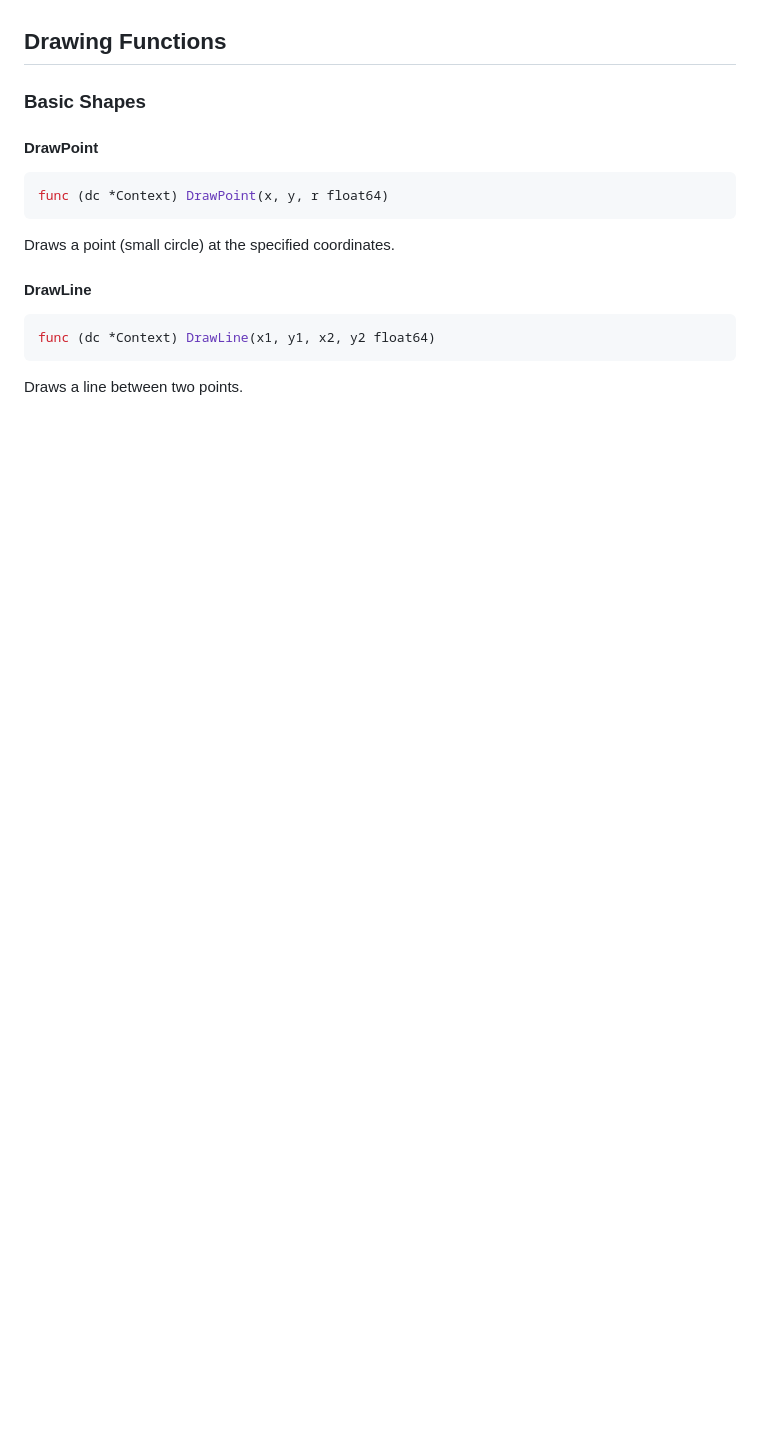
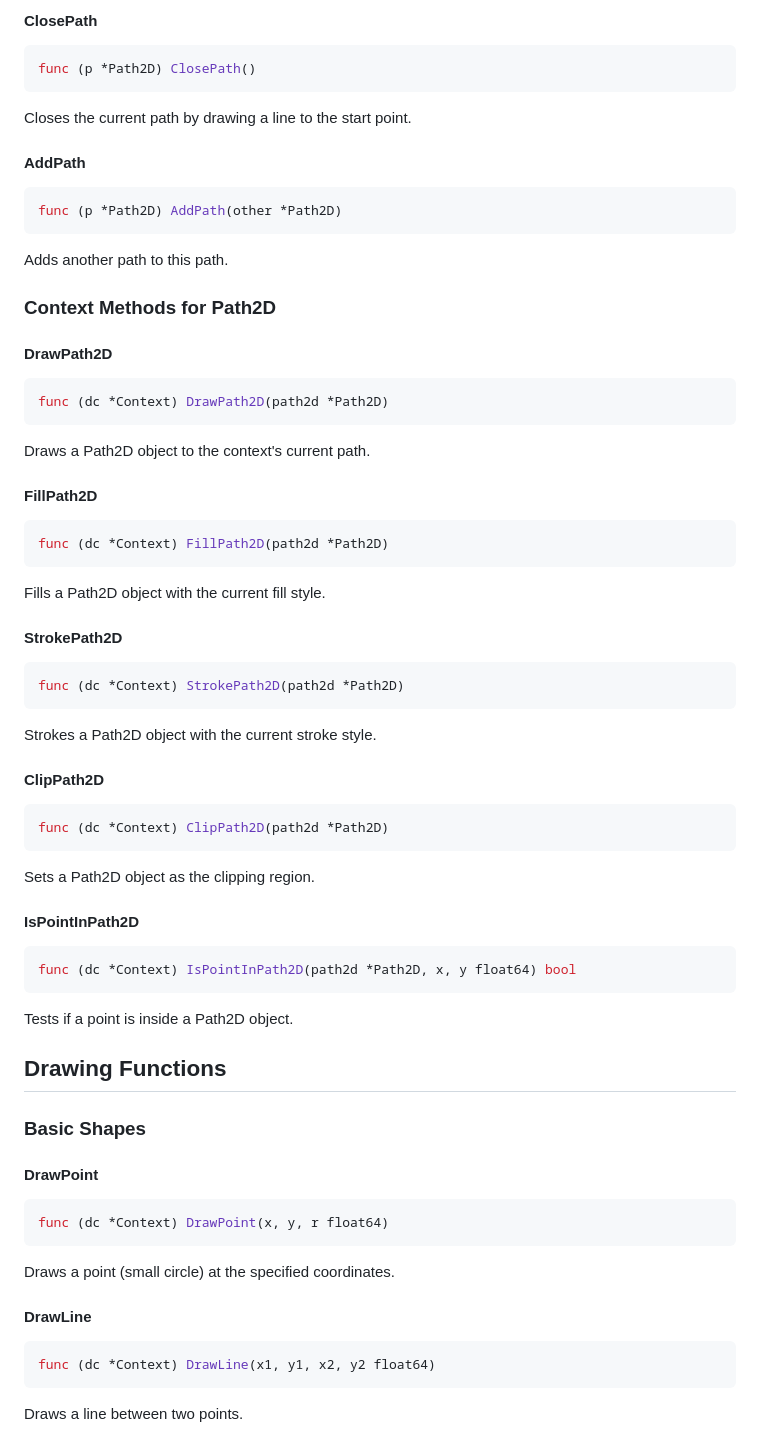
Before and after one commit to GrandpaEJ/advancegg, a Markdown page: docs/api-reference.md, the part around one of its changes. GitHub-like rendering; blank space fills up the shorter version.

Commit message:
update docs with Path2D info

````diff
--- a/docs/api-reference.md
+++ b/docs/api-reference.md
@@ -22,3 +89,46 @@ Creates a new context for an RGBA image.
+#### ClosePath
+```go
+func (p *Path2D) ClosePath()
+```
+Closes the current path by drawing a line to the start point.
+
+#### AddPath
+```go
+func (p *Path2D) AddPath(other *Path2D)
+```
+Adds another path to this path.
+
+### Context Methods for Path2D
+
+#### DrawPath2D
+```go
+func (dc *Context) DrawPath2D(path2d *Path2D)
+```
+Draws a Path2D object to the context's current path.
+
+#### FillPath2D
+```go
+func (dc *Context) FillPath2D(path2d *Path2D)
+```
+Fills a Path2D object with the current fill style.
+
+#### StrokePath2D
+```go
+func (dc *Context) StrokePath2D(path2d *Path2D)
+```
+Strokes a Path2D object with the current stroke style.
+
+#### ClipPath2D
+```go
+func (dc *Context) ClipPath2D(path2d *Path2D)
+```
+Sets a Path2D object as the clipping region.
+
+#### IsPointInPath2D
+```go
+func (dc *Context) IsPointInPath2D(path2d *Path2D, x, y float64) bool
+```
+Tests if a point is inside a Path2D object.
 
 ## Drawing Functions
 
````
Also changed, not shown: other parts of docs/api-reference.md (+67 -0 lines), docs/examples.md (+74 -0 lines).
